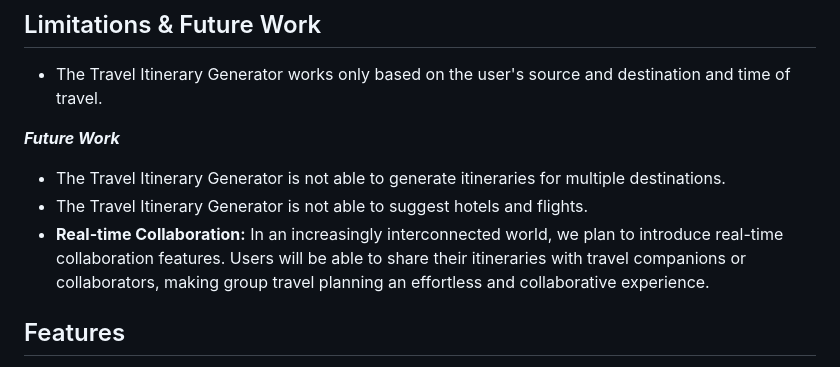
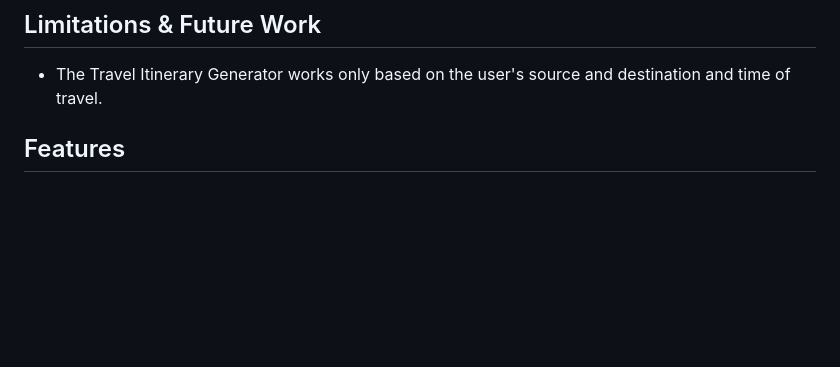
Before and after one commit to Mansi8874/Personalised_Travel-Itinerary-Generator, a Markdown page: README.md, the part around the change printed below. GitHub-like rendering; blank space fills up the shorter version.

```diff
--- a/README.md
+++ b/README.md
@@ -37,11 +37,6 @@ Travel Itinerary Generator is a computer program that empowers travelers to effo
 
 ## Limitations & Future Work
 - The Travel Itinerary Generator works only based on the user's source and destination and time of travel.
-
-***Future Work***
-- The Travel Itinerary Generator is not able to generate itineraries for multiple destinations.
-- The Travel Itinerary Generator is not able to suggest hotels and flights.
-- **Real-time Collaboration:** In an increasingly interconnected world, we plan to introduce real-time collaboration features. Users will be able to share their itineraries with travel companions or collaborators, making group travel planning an effortless and collaborative experience.
 
 ## Features
 
```
Also changed, not shown: other parts of README.md (+5 -5 lines).
